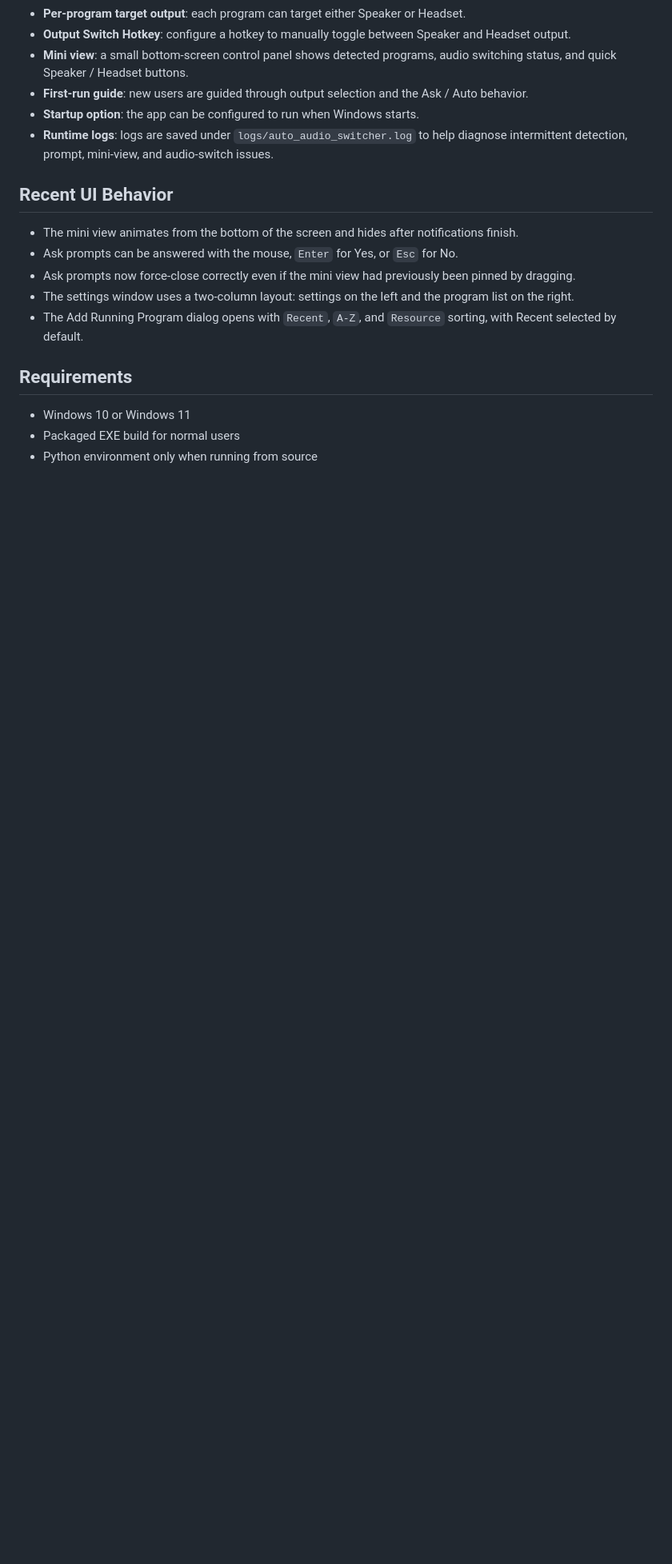
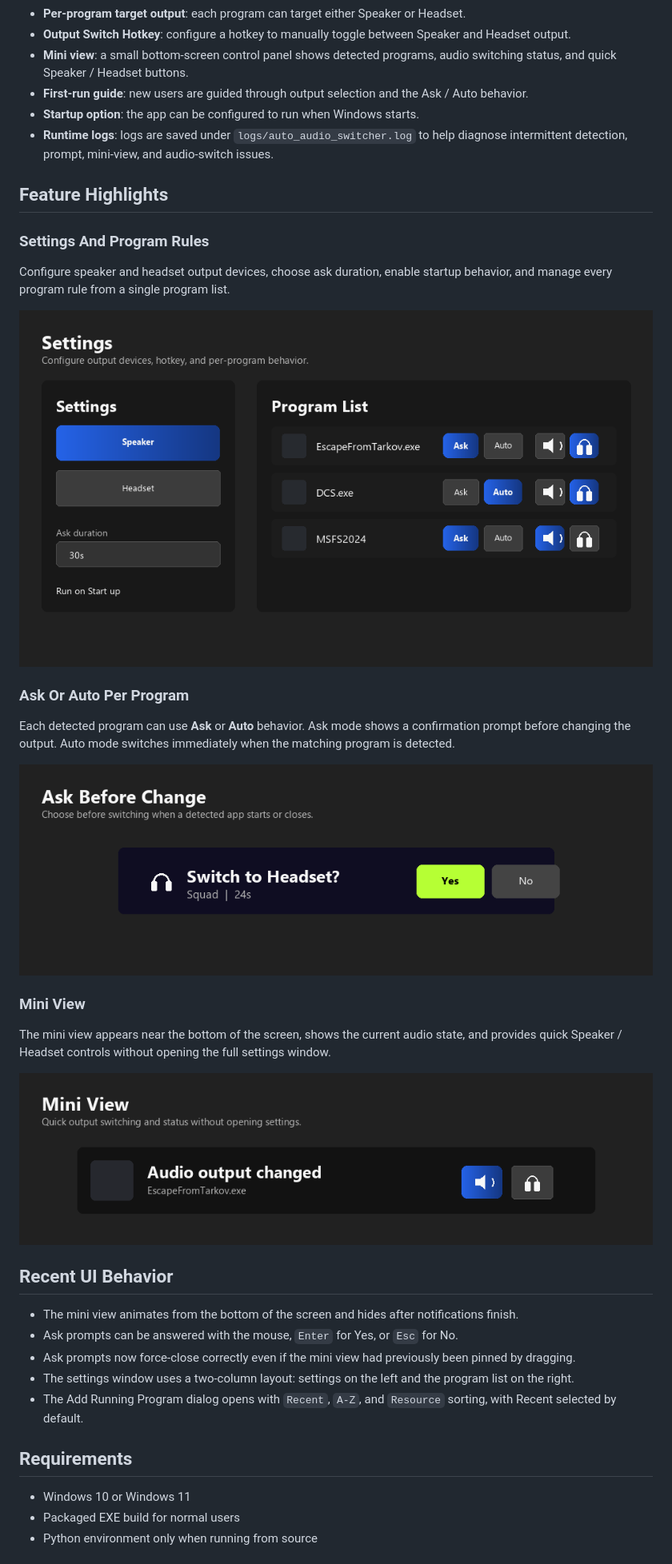
Before and after one commit to Danhopark232/Auto-Audio-Switcher, a Markdown page: README.md, the part around the change printed below. Shown: that part at 80% size. GitHub-like rendering; pictures changed too: assets/readme/ask-prompt.png (added), assets/readme/mini-view.png (added), assets/readme/settings-program-list.png (added); blank space fills up the shorter version.

Commit message:
Document key features with README images

```diff
--- a/README.md
+++ b/README.md
@@ -31,6 +33,31 @@ and clearer per-program control.
 - **Runtime logs**: logs are saved under `logs/auto_audio_switcher.log` to help
   diagnose intermittent detection, prompt, mini-view, and audio-switch issues.
 
+## Feature Highlights
+
+### Settings And Program Rules
+
+Configure speaker and headset output devices, choose ask duration, enable
+startup behavior, and manage every program rule from a single program list.
+
+![Settings and program list](assets/readme/settings-program-list.png)
+
+### Ask Or Auto Per Program
+
+Each detected program can use **Ask** or **Auto** behavior. Ask mode shows a
+confirmation prompt before changing the output. Auto mode switches immediately
+when the matching program is detected.
+
+![Ask before change prompt](assets/readme/ask-prompt.png)
+
+### Mini View
+
+The mini view appears near the bottom of the screen, shows the current audio
+state, and provides quick Speaker / Headset controls without opening the full
+settings window.
+
+![Mini view controls](assets/readme/mini-view.png)
+
 ## Recent UI Behavior
 
 - The mini view animates from the bottom of the screen and hides after
```
Also changed, not shown: other parts of README.md (+2 -0 lines).
